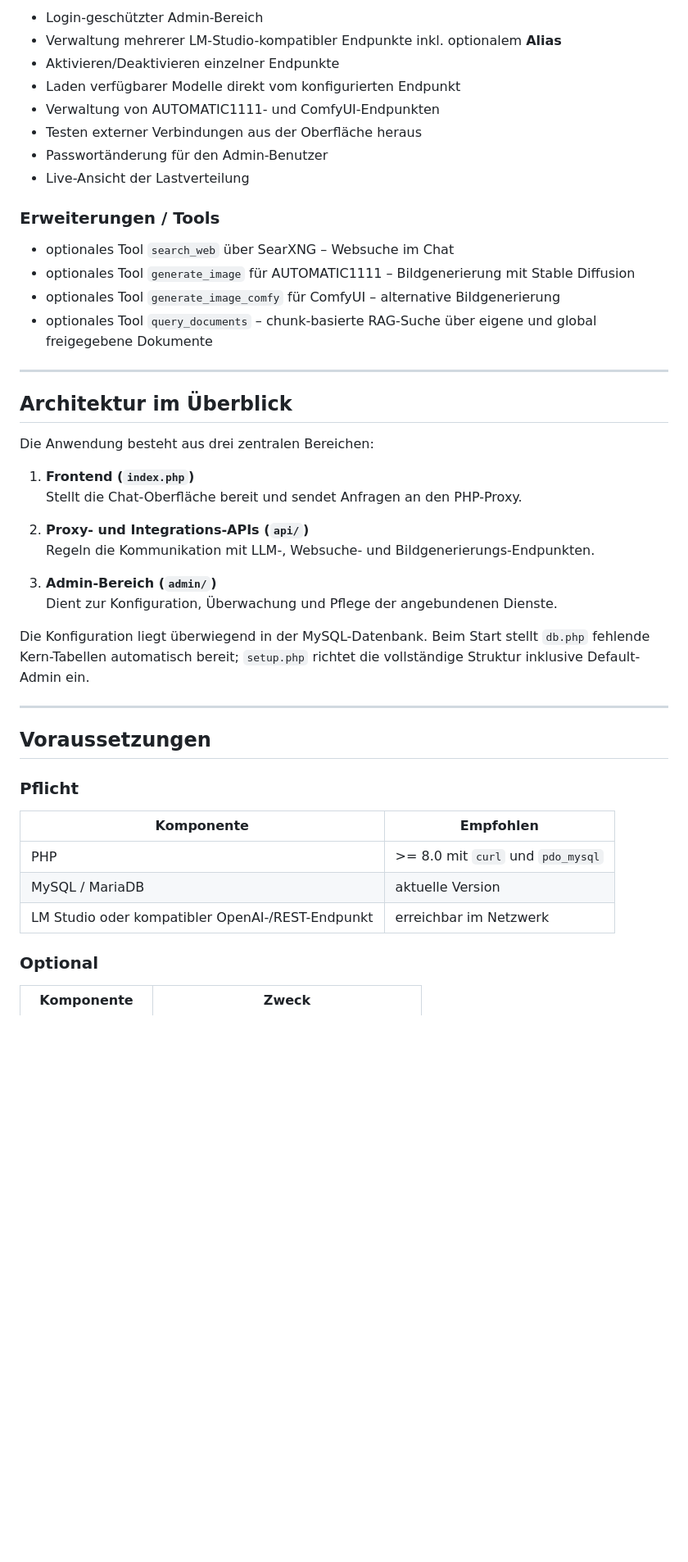
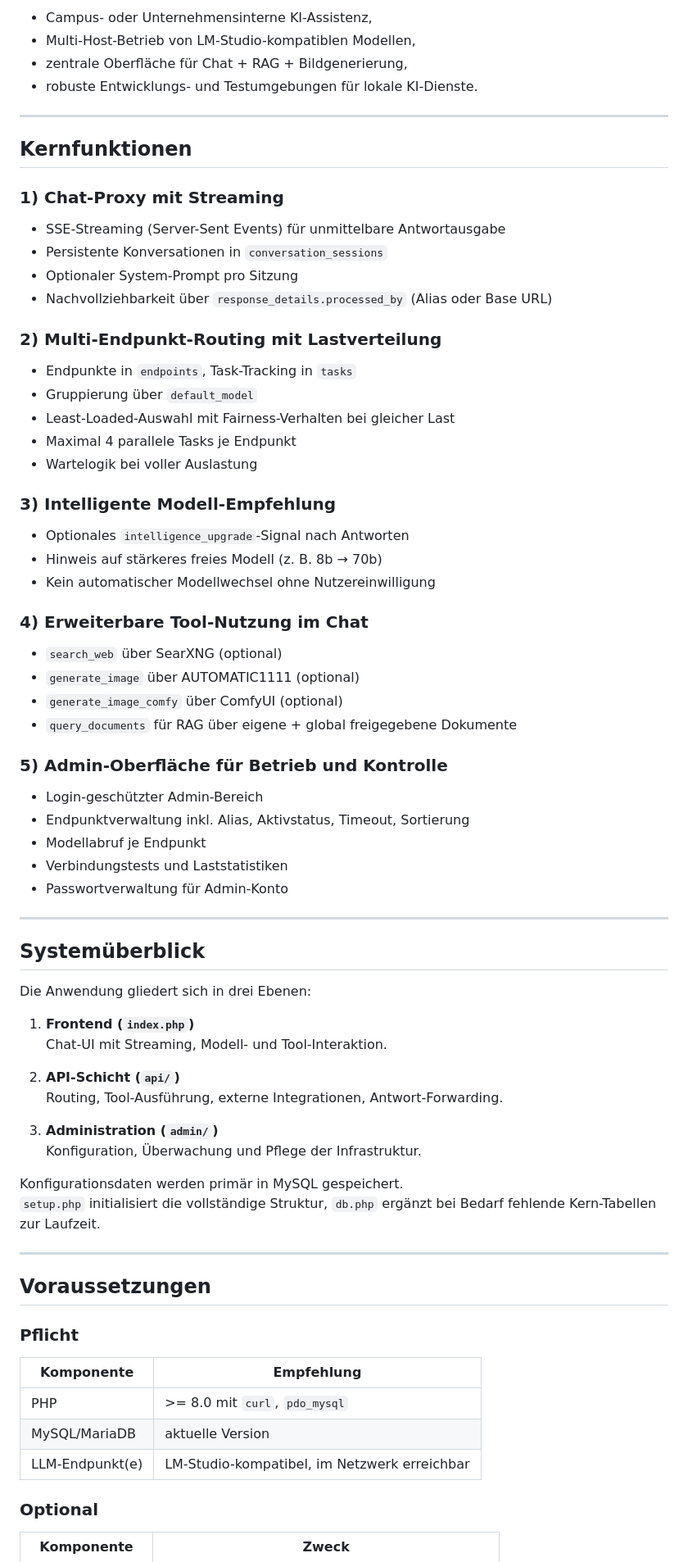
Before and after one commit to dareinelt/LLMInt, a Markdown page: README.md, the part around one of its changes. Shown at 82% size. Drawn GitHub-style; blank space fills up the shorter version.

```diff
--- a/README.md
+++ b/README.md
@@ -56,36 +39,66 @@ Die Oberfläche ist bewusst schlank gehalten: kein Framework, kein Build-Schritt
 
-- Login-geschützter Admin-Bereich
-- Verwaltung mehrerer LM-Studio-kompatibler Endpunkte inkl. optionalem **Alias**
-- Aktivieren/Deaktivieren einzelner Endpunkte
-- Laden verfügbarer Modelle direkt vom konfigurierten Endpunkt
-- Verwaltung von AUTOMATIC1111- und ComfyUI-Endpunkten
-- Testen externer Verbindungen aus der Oberfläche heraus
-- Passwortänderung für den Admin-Benutzer
-- Live-Ansicht der Lastverteilung
-
-### Erweiterungen / Tools
-
-- optionales Tool `search_web` über SearXNG – Websuche im Chat
-- optionales Tool `generate_image` für AUTOMATIC1111 – Bildgenerierung mit Stable Diffusion
-- optionales Tool `generate_image_comfy` für ComfyUI – alternative Bildgenerierung
-- optionales Tool `query_documents` – chunk-basierte RAG-Suche über eigene und global freigegebene Dokumente
+- Campus- oder Unternehmensinterne KI-Assistenz,
+- Multi-Host-Betrieb von LM-Studio-kompatiblen Modellen,
+- zentrale Oberfläche für Chat + RAG + Bildgenerierung,
+- robuste Entwicklungs- und Testumgebungen für lokale KI-Dienste.
 
 ---
 
-## Architektur im Überblick
+## Kernfunktionen
 
-Die Anwendung besteht aus drei zentralen Bereichen:
+### 1) Chat-Proxy mit Streaming
+
+- SSE-Streaming (Server-Sent Events) für unmittelbare Antwortausgabe
+- Persistente Konversationen in `conversation_sessions`
+- Optionaler System-Prompt pro Sitzung
+- Nachvollziehbarkeit über `response_details.processed_by` (Alias oder Base URL)
+
+### 2) Multi-Endpunkt-Routing mit Lastverteilung
+
+- Endpunkte in `endpoints`, Task-Tracking in `tasks`
+- Gruppierung über `default_model`
+- Least-Loaded-Auswahl mit Fairness-Verhalten bei gleicher Last
+- Maximal 4 parallele Tasks je Endpunkt
+- Wartelogik bei voller Auslastung
+
+### 3) Intelligente Modell-Empfehlung
+
+- Optionales `intelligence_upgrade`-Signal nach Antworten
+- Hinweis auf stärkeres freies Modell (z. B. 8b → 70b)
+- Kein automatischer Modellwechsel ohne Nutzereinwilligung
+
+### 4) Erweiterbare Tool-Nutzung im Chat
+
+- `search_web` über SearXNG (optional)
+- `generate_image` über AUTOMATIC1111 (optional)
+- `generate_image_comfy` über ComfyUI (optional)
+- `query_documents` für RAG über eigene + global freigegebene Dokumente
+
+### 5) Admin-Oberfläche für Betrieb und Kontrolle
+
+- Login-geschützter Admin-Bereich
+- Endpunktverwaltung inkl. Alias, Aktivstatus, Timeout, Sortierung
+- Modellabruf je Endpunkt
+- Verbindungstests und Laststatistiken
+- Passwortverwaltung für Admin-Konto
+
+---
+
+## Systemüberblick
+
+Die Anwendung gliedert sich in drei Ebenen:
 
 1. **Frontend (`index.php`)**
-   Stellt die Chat-Oberfläche bereit und sendet Anfragen an den PHP-Proxy.
+   Chat-UI mit Streaming, Modell- und Tool-Interaktion.
 
-2. **Proxy- und Integrations-APIs (`api/`)**
-   Regeln die Kommunikation mit LLM-, Websuche- und Bildgenerierungs-Endpunkten.
+2. **API-Schicht (`api/`)**
+   Routing, Tool-Ausführung, externe Integrationen, Antwort-Forwarding.
 
-3. **Admin-Bereich (`admin/`)**
-   Dient zur Konfiguration, Überwachung und Pflege der angebundenen Dienste.
+3. **Administration (`admin/`)**
+   Konfiguration, Überwachung und Pflege der Infrastruktur.
 
-Die Konfiguration liegt überwiegend in der MySQL-Datenbank. Beim Start stellt `db.php` fehlende Kern-Tabellen automatisch bereit; `setup.php` richtet die vollständige Struktur inklusive Default-Admin ein.
+Konfigurationsdaten werden primär in MySQL gespeichert.
+`setup.php` initialisiert die vollständige Struktur, `db.php` ergänzt bei Bedarf fehlende Kern-Tabellen zur Laufzeit.
 
 ---
 
@@ -93,11 +106,11 @@ Die Konfiguration liegt überwiegend in der MySQL-Datenbank. Beim Start stellt `
 
 ### Pflicht
 
-| Komponente | Empfohlen |
+| Komponente | Empfehlung |
 |---|---|
-| PHP | >= 8.0 mit `curl` und `pdo_mysql` |
-| MySQL / MariaDB | aktuelle Version |
-| LM Studio oder kompatibler OpenAI-/REST-Endpunkt | erreichbar im Netzwerk |
+| PHP | >= 8.0 mit `curl`, `pdo_mysql` |
+| MySQL/MariaDB | aktuelle Version |
+| LLM-Endpunkt(e) | LM-Studio-kompatibel, im Netzwerk erreichbar |
 
 ### Optional
 
```
Also changed, not shown: other parts of README.md (+160 -241 lines), Demo.md (added, +104 -0 lines).
